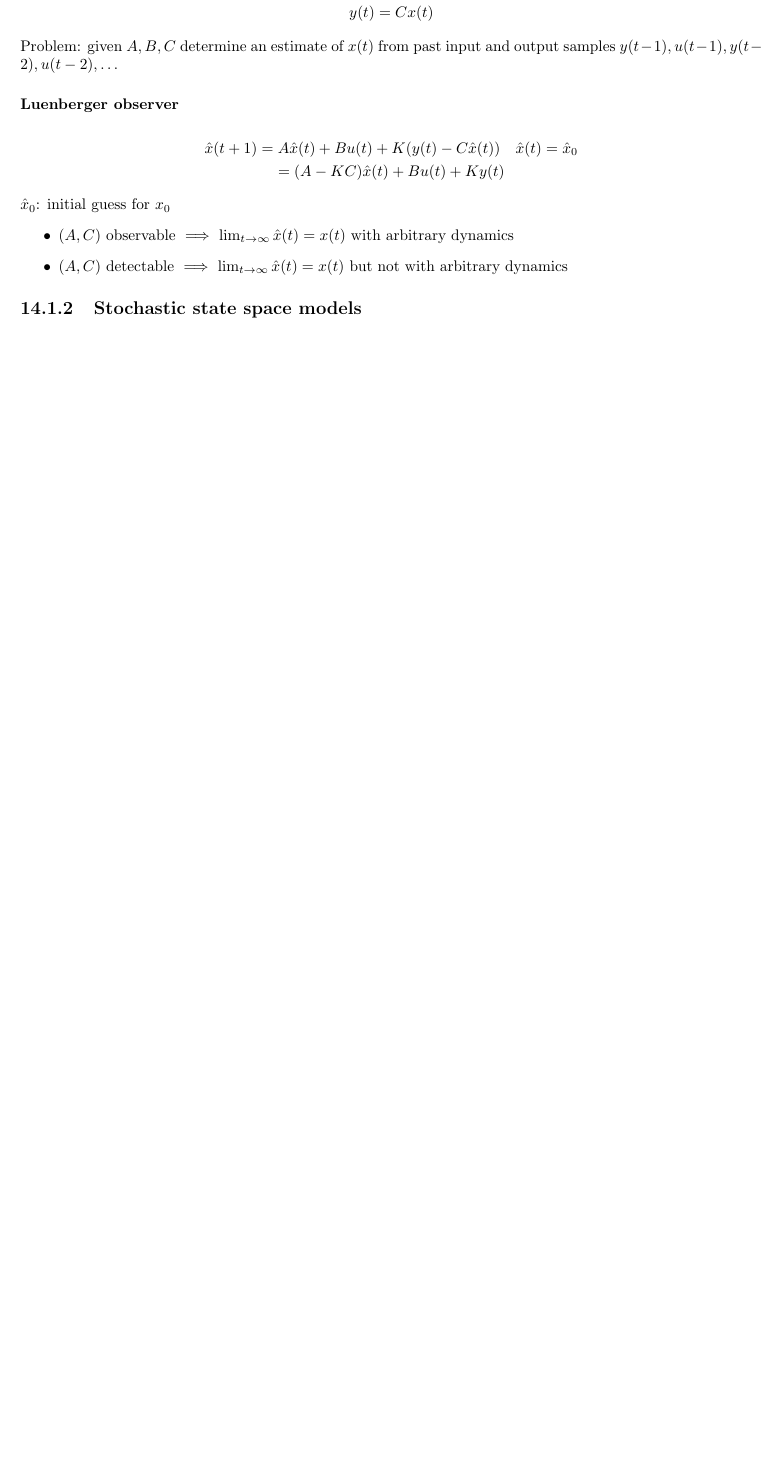
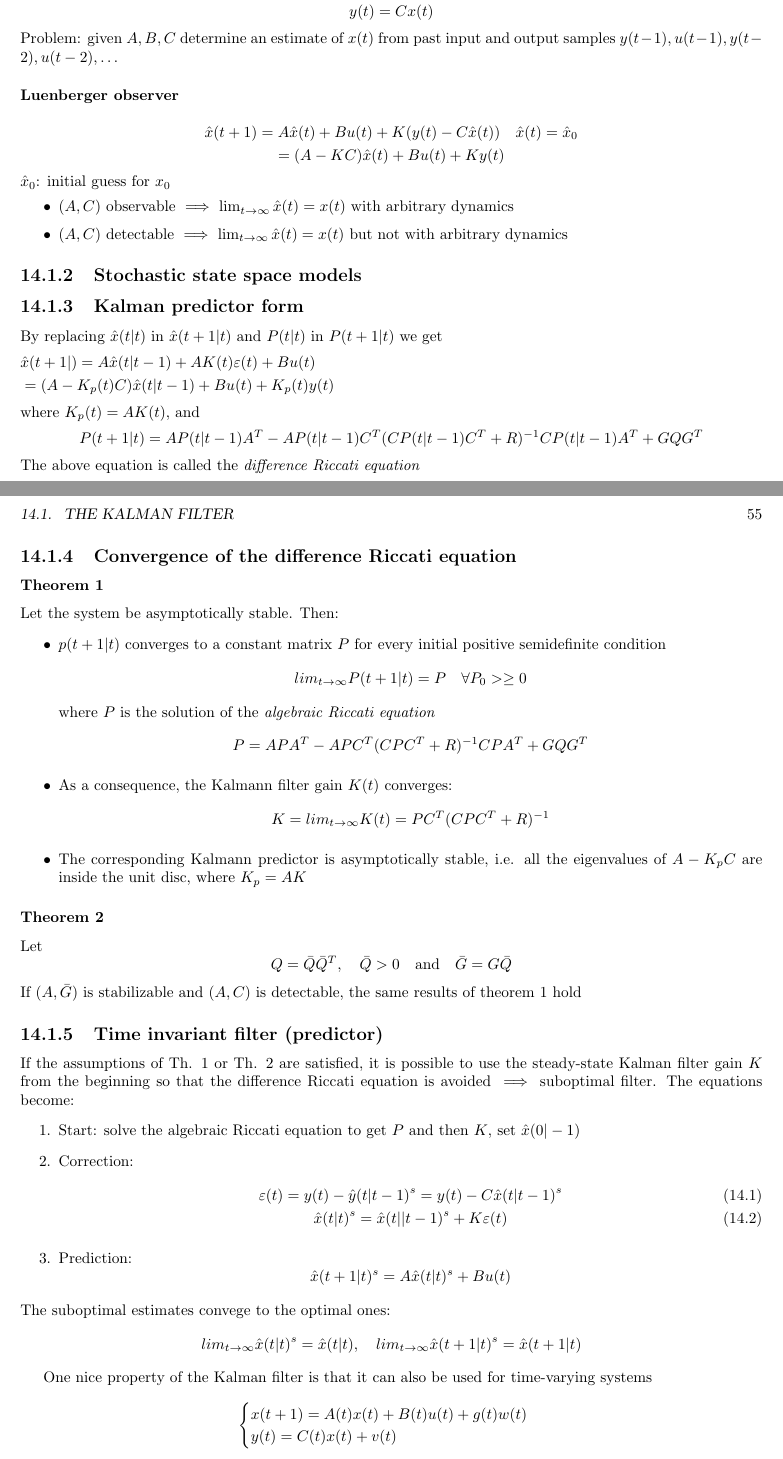
Before and after one commit to dantepiotto/lecture-notes, a LaTeX thesis (LEDS/LEDS.tex): part of page 54 of 54 before the commit and two parts of pages 54 and 55 of 55 after it, the two joined at a grey line, cut so that both start at the same text, the shorter picture padded with empty space. Compiled offline with pdfLaTeX.

Commit message:
notes update

```diff
--- a/LEDS/LEDS.tex
+++ b/LEDS/LEDS.tex
@@ -2016,19 +2016,69 @@ $\hat{x}_0$: initial guess for $x_0$
 
 
 
-
-
-
-
-
-
-
-
-
-
-
-
-
+\subsection{Kalman predictor form}
+By replacing $\hat{x}(t|t)$ in $\hat{x}(t+1|t)$ and $P(t|t)$ in $P(t+1|t)$ we get
+\begin{flalign*}
+    & \hat{x}(t+1|)=A\hat{x}(t|t-1)+AK(t)\varepsilon(t)+Bu(t) & \\
+    & =(A-K_p(t)C)\hat{x}(t|t-1)+Bu(t)+K_p(t)y(t) &
+\end{flalign*}
+where $K_p(t)=AK(t)$, and
+\begin{gather*}
+    P(t+1|t)=AP(t|t-1)A^T-AP(t|t-1)C^T(CP(t|t-1)C^T+R)^{-1}CP(t|t-1)A^T+GQG^T
+\end{gather*}
+The above equation is called the \emph{difference Riccati equation}
+
+\subsection{Convergence of the difference Riccati equation}
+\subsubsection{Theorem 1}
+Let the system be asymptotically stable. Then:
+\begin{itemize}
+    \item $p(t+1|t)$ converges to a constant matrix $P$ for every initial positive semidefinite condition
+        \[
+            lim_{t\to\infty}P(t+1|t)=P \quad \forall P_0>\geq0
+        \]
+        where $P$ is the solution of the \emph{algebraic Riccati equation}
+        \[
+            P=APA^T-APC^T(CPC^T+R)^{-1}CPA^T+GQG^T
+        \]
+    \item As a consequence, the Kalmann filter gain $K(t)$ converges:
+        \[
+            K=lim_{t\to\infty}K(t)=PC^T(CPC^T+R)^{-1}
+        \]
+    \item The corresponding Kalmann predictor is asymptotically stable, i.e. all the eigenvalues of $A-K_pC$ are inside the unit disc, where $K_p=AK$
+\end{itemize}
+\subsubsection{Theorem 2}
+Let
+\[
+    Q=\bar{Q}\bar{Q}^T, \quad \bar{Q}>0 \quad \text{and} \quad \bar{G}=G\bar{Q}
+\]
+If $(A,\bar{G})$ is stabilizable and $(A,C)$ is detectable, the same results of theorem 1 hold
+
+\subsection{Time invariant filter (predictor)}
+If the assumptions of Th. 1 or Th. 2 are satisfied, it is possible to use the steady-state Kalman filter gain $K$ from the beginning so that the difference Riccati equation is avoided $\implies$ suboptimal filter. The equations become:
+\begin{enumerate}
+    \item Start: solve the algebraic Riccati equation to get $P$ and then $K$, set $\hat{x}(0|-1)$
+        \item Correction: \begin{gather}
+                \varepsilon(t)=y(t)-\hat{y}(t|t-1)^s=y(t)-C\hat{x}(t|t-1)^s\\
+                \hat{x}(t|t)^s=\hat{x}(t||t-1)^s+K\varepsilon(t)
+        \end{gather}
+        \item Prediction:
+            \[
+                \hat{x}(t+1|t)^s=A\hat{x}(t|t)^s+Bu(t)
+            \]
+\end{enumerate}
+The suboptimal estimates convege to the optimal ones:
+\[
+    lim_{t\to\infty}\hat{x}(t|t)^s=\hat{x}(t|t), \quad lim_{t\to\infty}\hat{x}(t+1|t)^s=\hat{x}(t+1|t)
+\]
+
+One nice property of the Kalman filter is that it can also be used for time-varying systems
+\[
+    \begin{cases}
+        x(t+1)=A(t)x(t)+B(t)u(t)+g(t)w(t)\\
+        y(t)=C(t)x(t)+v(t)
+    \end{cases}
+\]
+This application requires no modification of the Kalman filter equations. However, in this case the invariant version of the filter is not applicable as convergence of $P$ cannot be proven as the terms of the algebraic Riccati equation would be time-varying.
 
 
 
```
Also changed, not shown: RTOS/RTQ&A.tex (added, +50 -0 lines), LEDS/LEDS.pdf, RTOS/RTQ&A.pdf (added), 11 other files.
